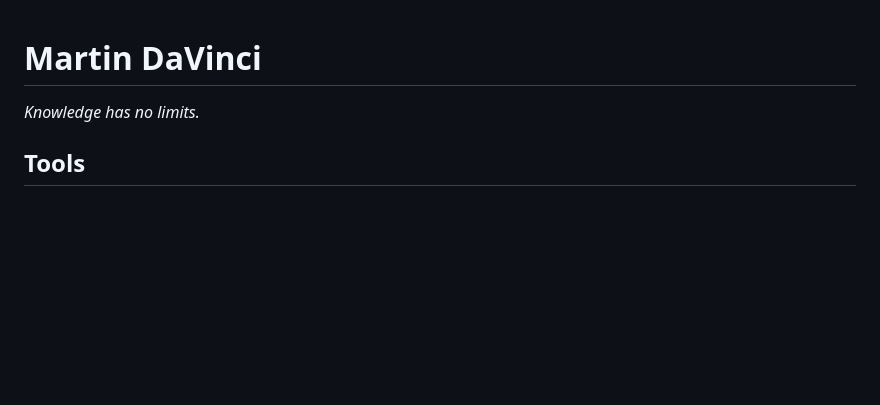
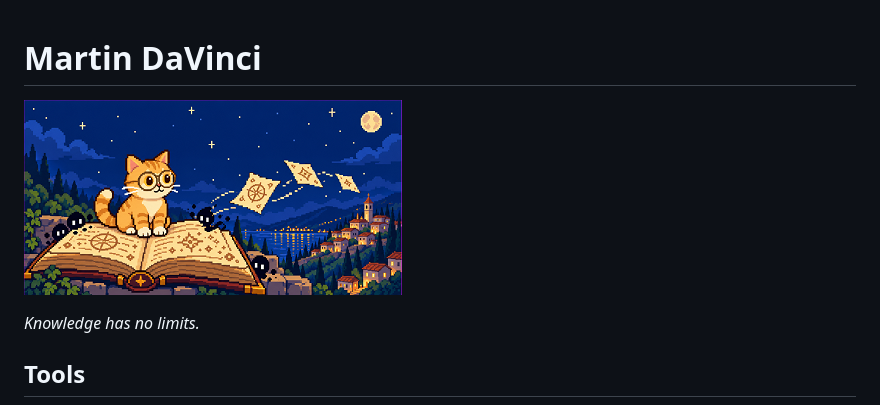
Before and after one commit to martindavinci/martindavinci, a Markdown page: README.md, the part around the change. Rendered like a GitHub page; pictures changed too: res/landscape.png (added); blank space fills up the shorter version.

Commit message:
Added landscape

```diff
--- a/README.md
+++ b/README.md
@@ -1,4 +1,6 @@
 # Martin DaVinci
+
+![](res/landscape.png)
 
 *Knowledge has no limits.*
 
```
